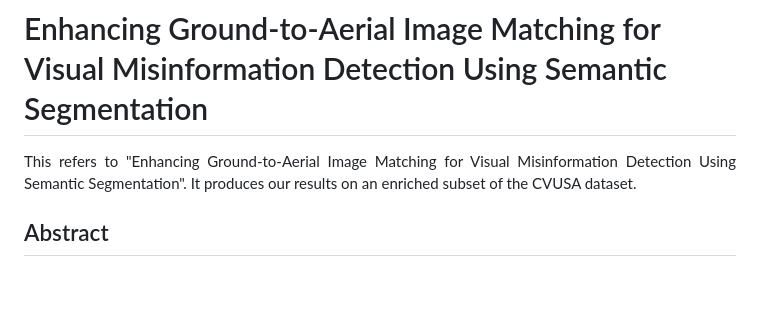
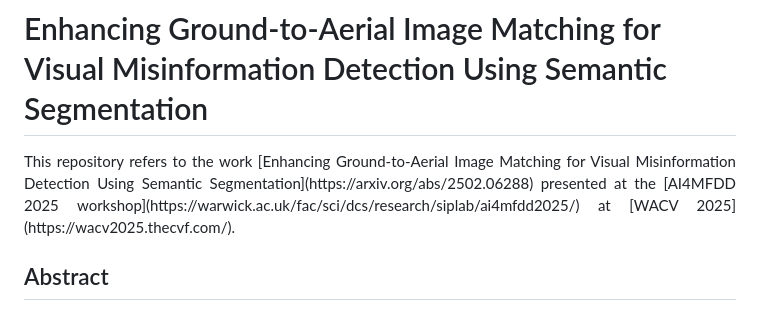
Before and after one commit to MatteoPannacci/SemanticAlignNet-QUAD, a Markdown page: README.md, the part around the change. GitHub-like rendering; blank space fills up the shorter version.

```diff
--- a/README.md
+++ b/README.md
@@ -1,6 +1,6 @@
 # Enhancing Ground-to-Aerial Image Matching for Visual Misinformation Detection Using Semantic Segmentation
 
-<p align="justify">This refers to "Enhancing Ground-to-Aerial Image Matching for Visual Misinformation Detection Using Semantic Segmentation". It produces our results on an enriched subset of the CVUSA dataset.</p>
+<p align="justify">This repository refers to the work [Enhancing Ground-to-Aerial Image Matching for Visual Misinformation Detection Using Semantic Segmentation](https://arxiv.org/abs/2502.06288) presented at the [AI4MFDD 2025 workshop](https://warwick.ac.uk/fac/sci/dcs/research/siplab/ai4mfdd2025/) at [WACV 2025](https://wacv2025.thecvf.com/).</p>
 
 ## Abstract
 <p align="justify">The recent development of generative AI techniques, which has increased the online diffusion of altered images and videos, raises concerns about the credibility of digital media accessible on the Internet and shared by information channels and social networks. Domains that rely on this data, such as journalism, forensic analysis, and earth observation, suffer because of this problem. At this aim, being capable of geolocating a non-geo-tagged ground-view image without external information, like GPS coordinates, is becoming crucial.
```
